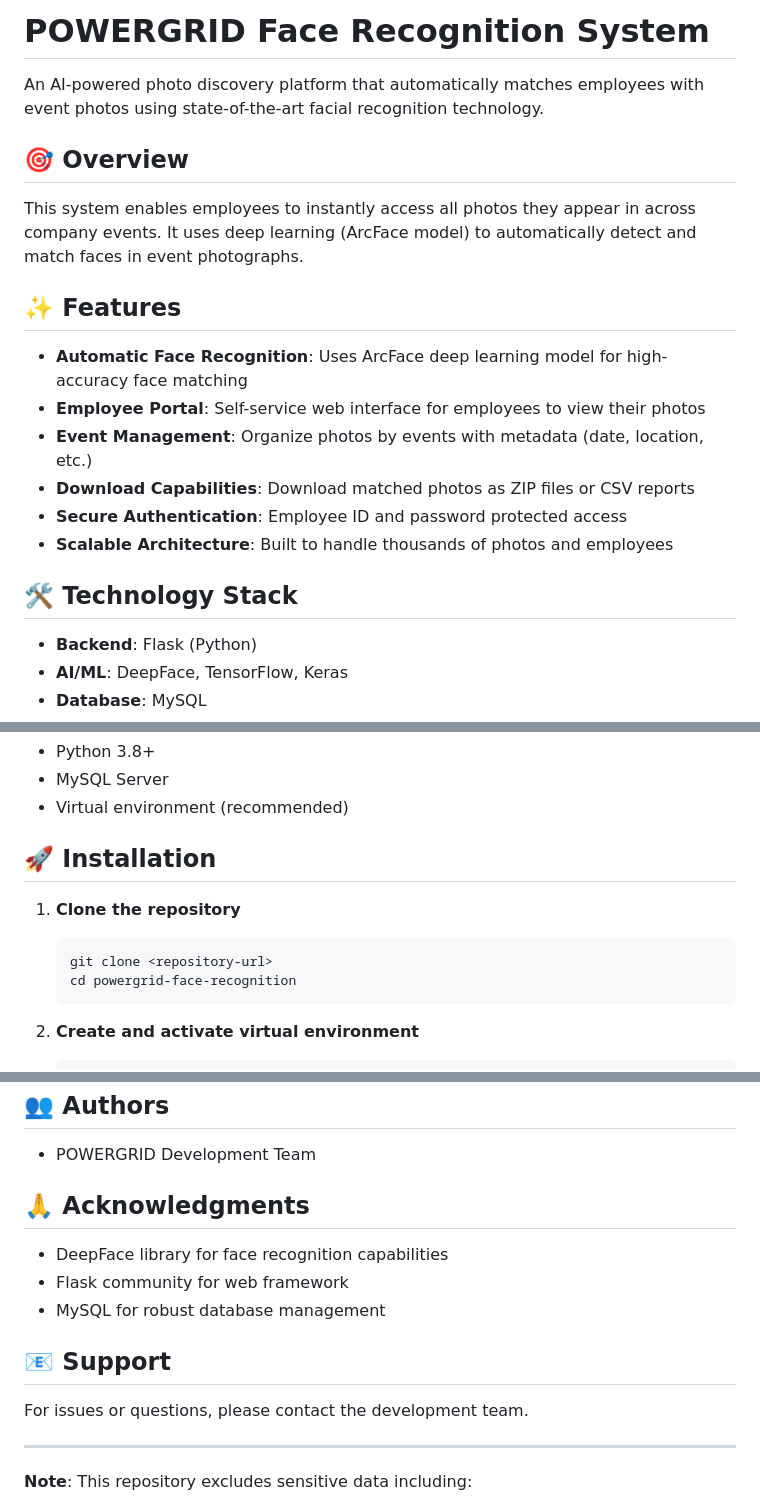
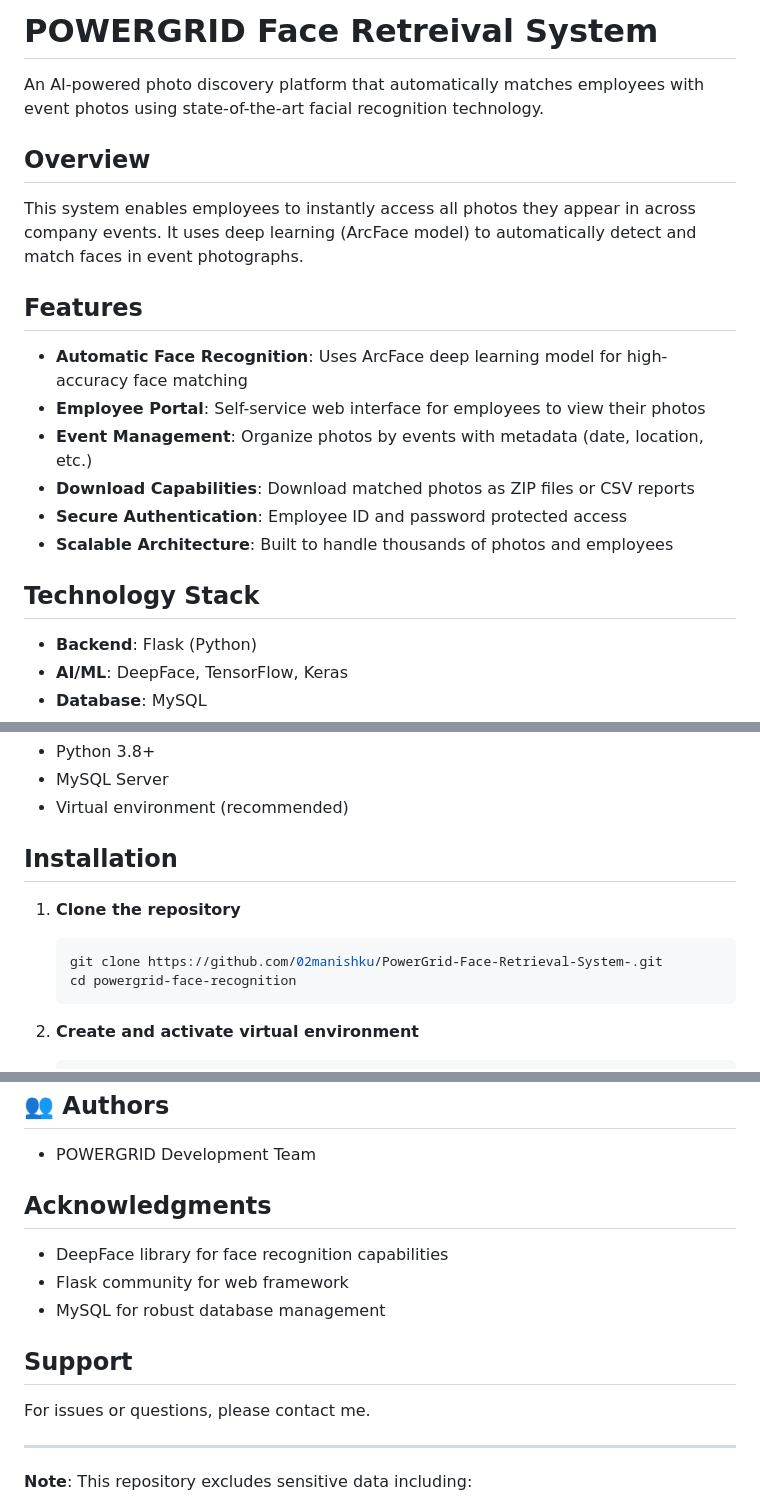
Before and after one commit to 02manishku/PowerGrid-Face-Retrieval-System-, a Markdown page: README.md, 3 parts joined by grey strips. GitHub-like rendering.

Commit message:
Update README for Face Retrieval System

````diff
--- a/README.md
+++ b/README.md
@@ -1,12 +1,12 @@
-# POWERGRID Face Recognition System
+# POWERGRID Face Retreival System
 
 An AI-powered photo discovery platform that automatically matches employees with event photos using state-of-the-art facial recognition technology.
 
-## 🎯 Overview
+## Overview
 
 This system enables employees to instantly access all photos they appear in across company events. It uses deep learning (ArcFace model) to automatically detect and match faces in event photographs.
 
-## ✨ Features
+## Features
 
 - **Automatic Face Recognition**: Uses ArcFace deep learning model for high-accuracy face matching
 - **Employee Portal**: Self-service web interface for employees to view their photos
@@ -15,7 +15,7 @@ This system enables employees to instantly access all photos they appear in acro
 - **Secure Authentication**: Employee ID and password protected access
 - **Scalable Architecture**: Built to handle thousands of photos and employees
 
-## 🛠️ Technology Stack
+## Technology Stack
 
 - **Backend**: Flask (Python)
 - **AI/ML**: DeepFace, TensorFlow, Keras
@@ -29,11 +29,11 @@ This system enables employees to instantly access all photos they appear in acro
 - MySQL Server
 - Virtual environment (recommended)
 
-## 🚀 Installation
+## Installation
 
 1. **Clone the repository**
    ```bash
-   git clone <repository-url>
+   git clone https://github.com/02manishku/PowerGrid-Face-Retrieval-System-.git
    cd powergrid-face-recognition
    ```
 
@@ -152,15 +152,15 @@ This project is proprietary and confidential.
 
 - POWERGRID Development Team
 
-## 🙏 Acknowledgments
+## Acknowledgments
 
 - DeepFace library for face recognition capabilities
 - Flask community for web framework
 - MySQL for robust database management
 
-## 📧 Support
+## Support
 
-For issues or questions, please contact the development team.
+For issues or questions, please contact me.
 
 ---
 
````
Also changed, not shown: other parts of README.md (+5 -5 lines).
